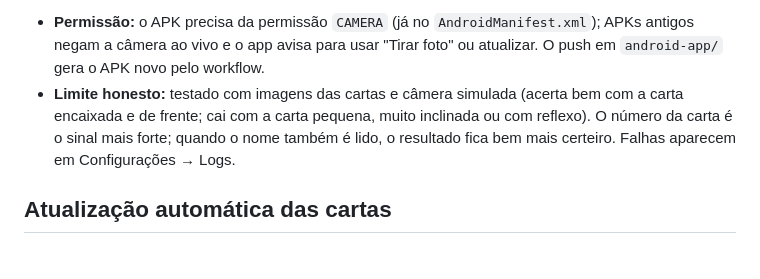
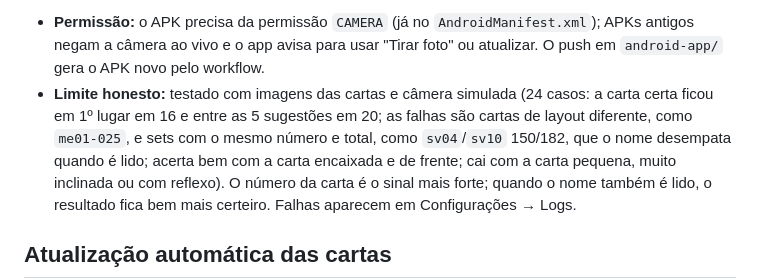
Before and after one commit to Ticos1/projeto-cartas, a Markdown page: README.md, the part around the change. Drawn GitHub-style; blank space fills up the shorter version.

Commit message:
README: resultado dos testes do Escanear
Co-Authored-By: Claude Sonnet 5.5 <noreply@anthropic.com>
Claude-Session: https://claude.ai/code/session_01EmQusHrjHvVgi3LNyBSGZX

```diff
--- a/README.md
+++ b/README.md
@@ -121,7 +121,7 @@ Também há **Tirar foto** (app da câmera) e **Galeria**, que servem de reserva
 
 - **Permissão:** o APK precisa da permissão `CAMERA` (já no `AndroidManifest.xml`); APKs antigos negam a câmera ao vivo
   e o app avisa para usar "Tirar foto" ou atualizar. O push em `android-app/` gera o APK novo pelo workflow.
-- **Limite honesto:** testado com imagens das cartas e câmera simulada (acerta bem com a carta encaixada e de frente;
+- **Limite honesto:** testado com imagens das cartas e câmera simulada (24 casos: a carta certa ficou em 1º lugar em 16 e entre as 5 sugestões em 20; as falhas são cartas de layout diferente, como `me01-025`, e sets com o mesmo número e total, como `sv04`/`sv10` 150/182, que o nome desempata quando é lido; acerta bem com a carta encaixada e de frente;
   cai com a carta pequena, muito inclinada ou com reflexo). O número da carta é o sinal mais forte; quando o nome também
   é lido, o resultado fica bem mais certeiro. Falhas aparecem em Configurações → Logs.
 
```
